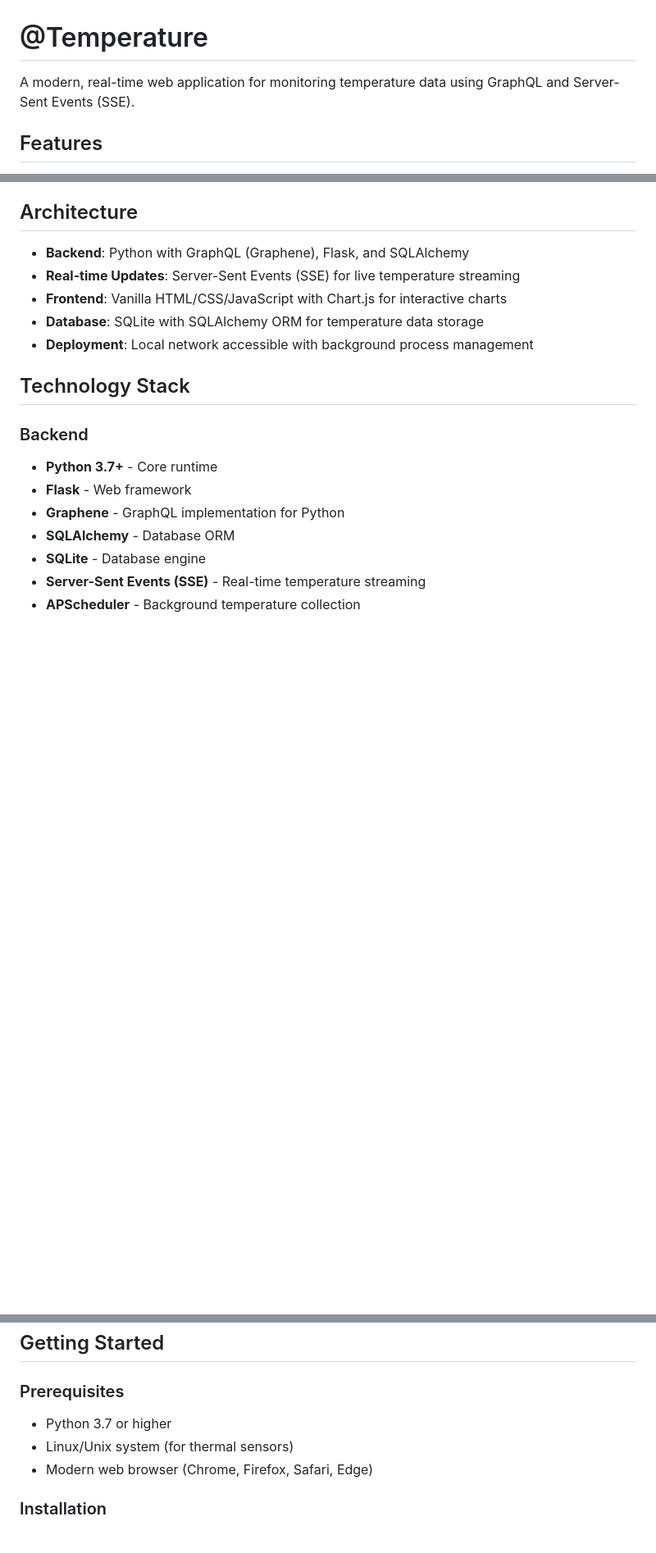
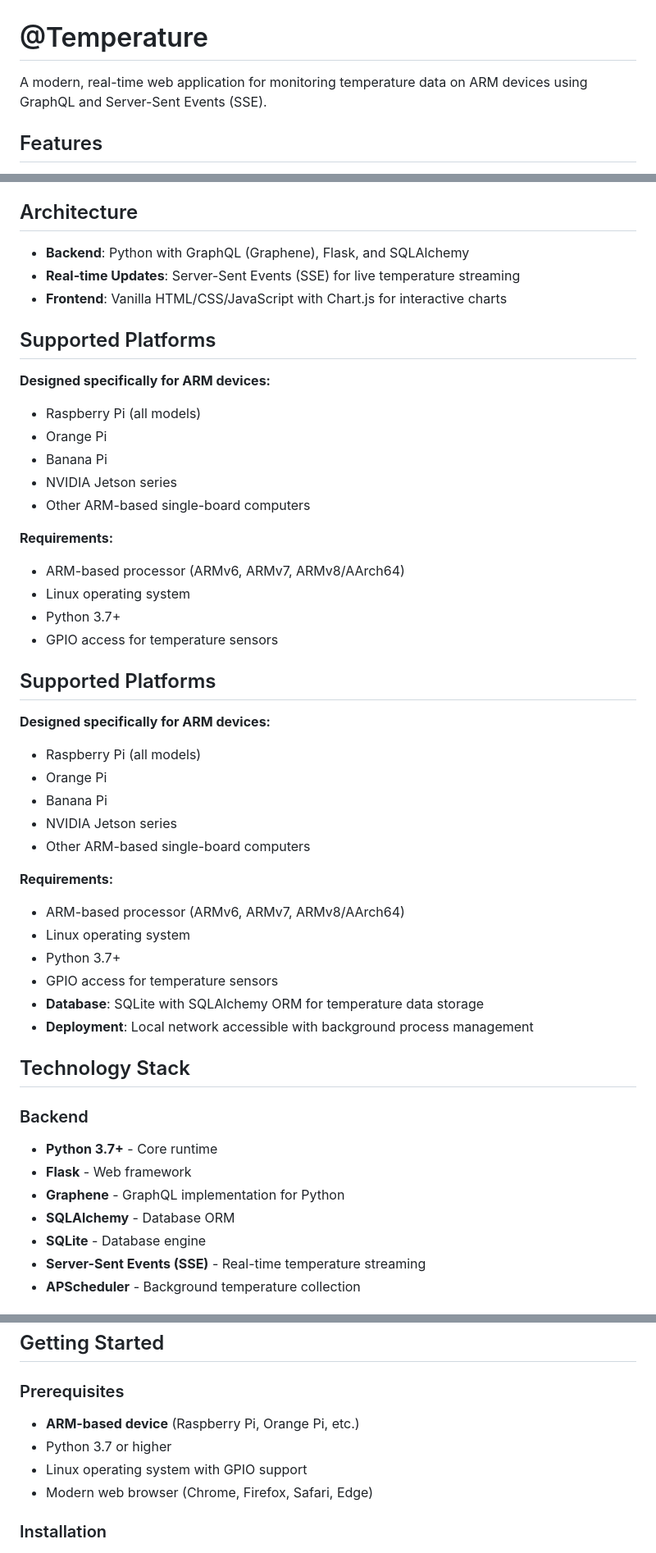
Before and after one commit to andreim2k/aMonitoringHub, a Markdown page: README.md, 3 parts joined by grey strips. Shown: that part at 82% size. Rendered like a GitHub page; blank space fills up the shorter version.

Commit message:
Update README to specify ARM device support and requirements
- Add ARM device specification to main description
- Add detailed Supported Platforms section with ARM device list
- Update Prerequisites to emphasize ARM-based device requirement
- Include GPIO support and Linux OS requirements

```diff
--- a/README.md
+++ b/README.md
@@ -1,6 +1,6 @@
 # @Temperature
 
-A modern, real-time web application for monitoring temperature data using GraphQL and Server-Sent Events (SSE).
+A modern, real-time web application for monitoring temperature data on ARM devices using GraphQL and Server-Sent Events (SSE).
 
 ## Features
 
@@ -18,6 +18,36 @@ A modern, real-time web application for monitoring temperature data using GraphQ
 - **Backend**: Python with GraphQL (Graphene), Flask, and SQLAlchemy
 - **Real-time Updates**: Server-Sent Events (SSE) for live temperature streaming
 - **Frontend**: Vanilla HTML/CSS/JavaScript with Chart.js for interactive charts
+
+## Supported Platforms
+
+**Designed specifically for ARM devices:**
+- Raspberry Pi (all models)
+- Orange Pi
+- Banana Pi
+- NVIDIA Jetson series
+- Other ARM-based single-board computers
+
+**Requirements:**
+- ARM-based processor (ARMv6, ARMv7, ARMv8/AArch64)
+- Linux operating system
+- Python 3.7+
+- GPIO access for temperature sensors
+
+## Supported Platforms
+
+**Designed specifically for ARM devices:**
+- Raspberry Pi (all models)
+- Orange Pi
+- Banana Pi
+- NVIDIA Jetson series
+- Other ARM-based single-board computers
+
+**Requirements:**
+- ARM-based processor (ARMv6, ARMv7, ARMv8/AArch64)
+- Linux operating system
+- Python 3.7+
+- GPIO access for temperature sensors
 - **Database**: SQLite with SQLAlchemy ORM for temperature data storage
 - **Deployment**: Local network accessible with background process management
 
@@ -138,8 +168,9 @@ Real-time temperature updates are streamed as JSON events:
 ## Getting Started
 
 ### Prerequisites
+- **ARM-based device** (Raspberry Pi, Orange Pi, etc.)
 - Python 3.7 or higher
-- Linux/Unix system (for thermal sensors)
+- Linux operating system with GPIO support
 - Modern web browser (Chrome, Firefox, Safari, Edge)
 
 ### Installation
```
